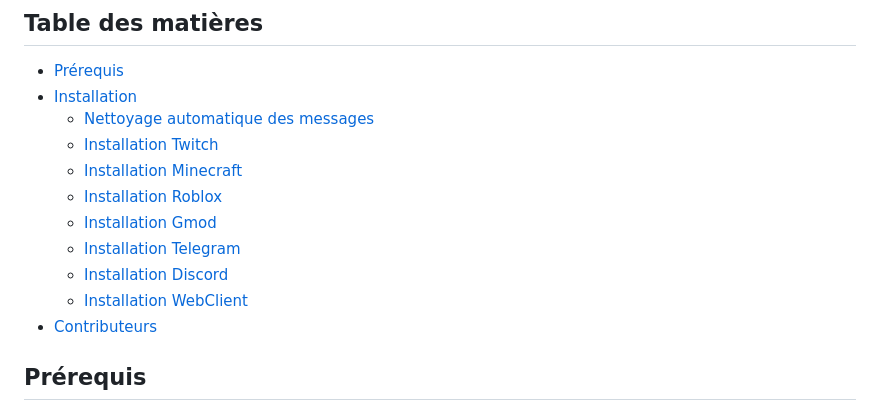
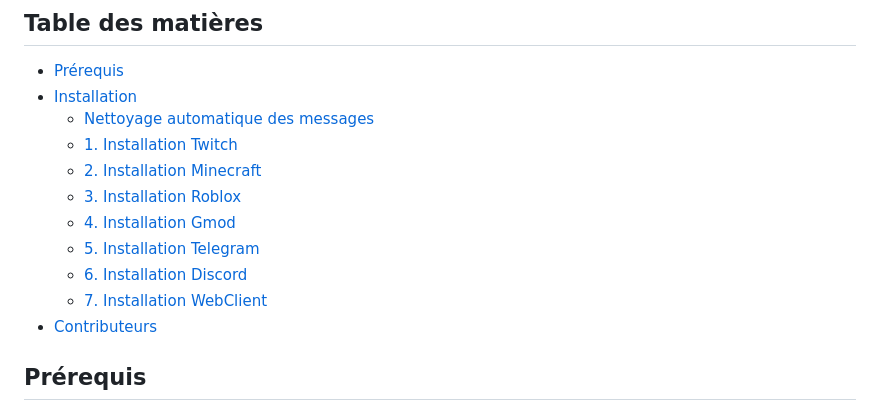
Before and after one commit to KyozuFR/Omni-Chat, a Markdown page: readme.md, the part around the change. GitHub-like rendering.

```diff
--- a/readme.md
+++ b/readme.md
@@ -6,13 +6,13 @@ Omni-Chat est une application de chat qui connecte plusieurs services différent
 - [Prérequis](#prérequis)
 - [Installation](#installation)
   - [Nettoyage automatique des messages](#nettoyage-automatique-des-messages)
-  - [Installation Twitch](#installation-twitch)
-  - [Installation Minecraft](#installation-minecraft)
-  - [Installation Roblox](#installation-roblox)
-  - [Installation Gmod](#installation-gmod)
-  - [Installation Telegram](#installation-telegram)
-  - [Installation Discord](#installation-discord)
-  - [Installation WebClient](#installation-webclient)
+  - [1. Installation Twitch](#1-installation-twitch)
+  - [2. Installation Minecraft](#2-installation-minecraft)
+  - [3. Installation Roblox](#3-installation-roblox)
+  - [4. Installation Gmod](#4-installation-gmod)
+  - [5. Installation Telegram](#5-installation-telegram)
+  - [6. Installation Discord](#6-installation-discord)
+  - [7. Installation WebClient](#7-installation-webclient)
 - [Contributeurs](#contributeurs)
 
 ## Prérequis
```
